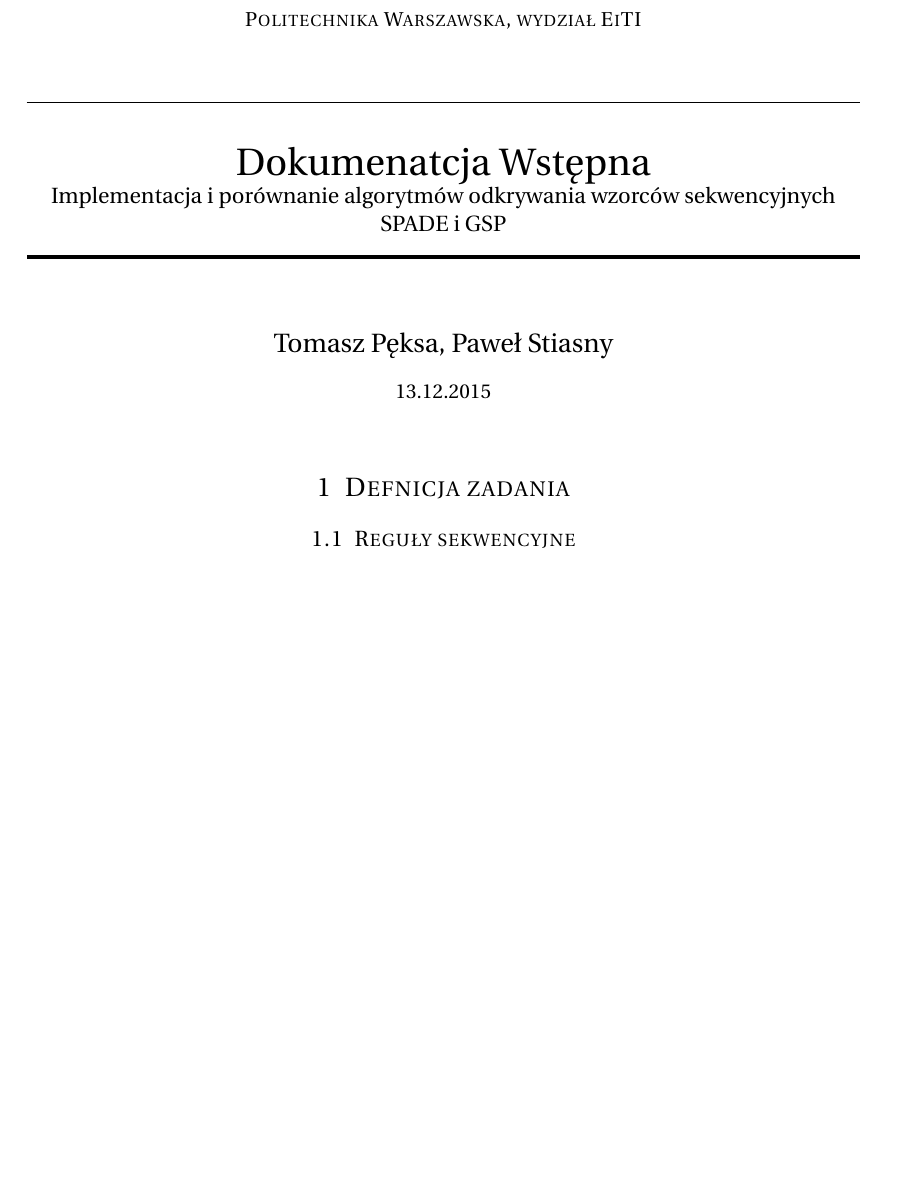
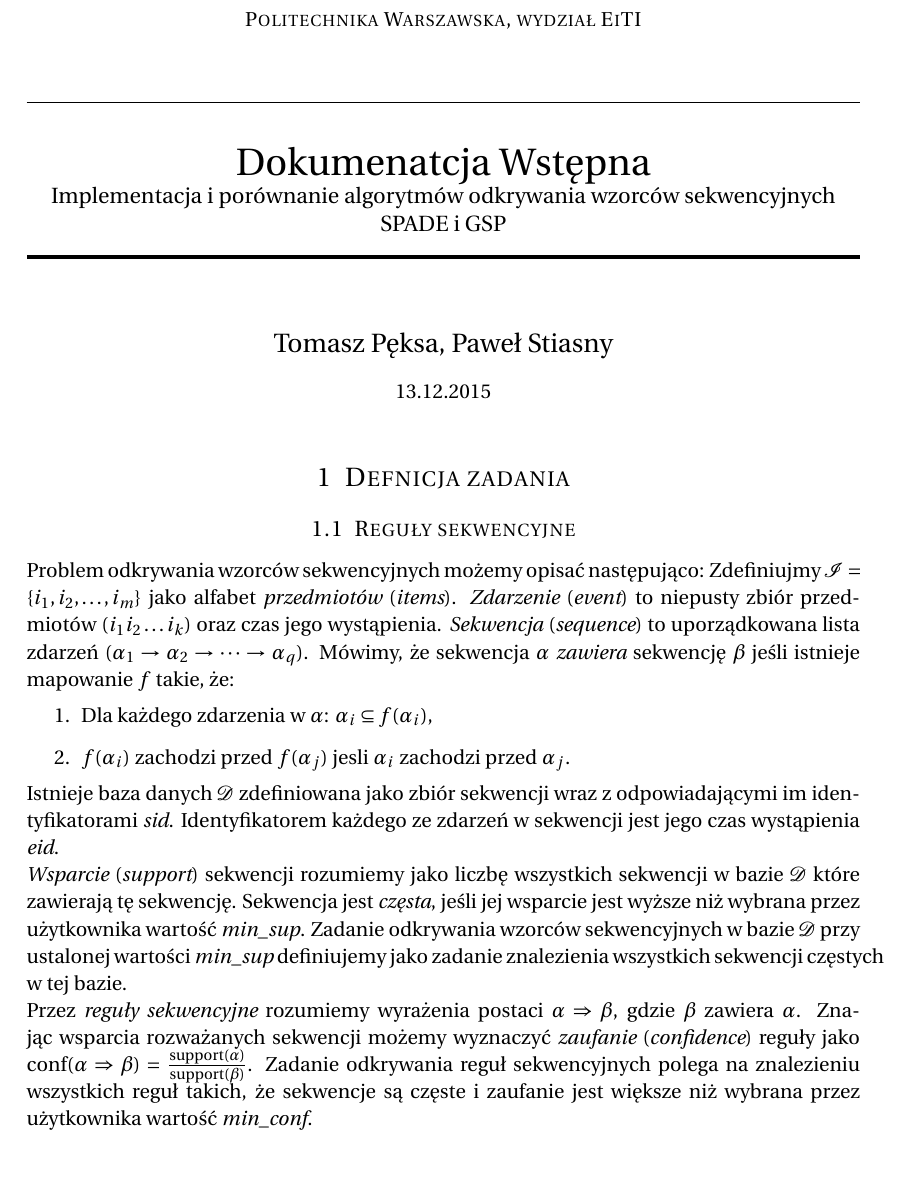
Before and after one commit to pstiasny/eiti-med-spade-gsp, a LaTeX document (wstepna.tex): part of the page before the commit and part of page 1 of 2 after it, cut so that both start at the same text, the shorter picture padded with empty space. Compiled offline with pdfLaTeX.

Commit message:
dodaj definicję reguł sekwencyjnych

```diff
--- a/wstepna.tex
+++ b/wstepna.tex
@@ -77,6 +77,39 @@
 \section{Defnicja zadania}
 
 \subsection{Reguły sekwencyjne}
+
+Problem odkrywania wzorców sekwencyjnych możemy opisać następująco: Zdefiniujmy
+\( \mathcal I = \{ i_1, i_2, \ldots, i_m \} \) jako alfabet {\em przedmiotów}
+({\em items}).  {\em Zdarzenie} ({\em event}) to niepusty zbiór przedmiotów \(
+( i_1i_2\ldots i_k ) \) oraz czas jego wystąpienia.  {\em Sekwencja} ({\em
+sequence}) to uporządkowana lista zdarzeń \( ( \alpha_1 \rightarrow \alpha_2 \rightarrow \cdots \rightarrow \alpha_q ) \).
+Mówimy, że sekwencja \( \alpha \) {\em zawiera} sekwencję \( \beta \) jeśli
+istnieje mapowanie \( f \) takie, że:
+\begin{enumerate}
+    \item Dla każdego zdarzenia w \( \alpha \): \( \alpha_i \subseteq f(\alpha_i) \),
+    \item \( f(\alpha_i) \) zachodzi przed \( f(\alpha_j) \) jesli \( \alpha_i \)
+        zachodzi przed \( \alpha_j \).
+\end{enumerate}
+
+Istnieje baza danych \( \mathcal D \) zdefiniowana jako zbiór sekwencji wraz
+z odpowiadającymi im identyfikatorami {\em sid}.  Identyfikatorem każdego ze
+zdarzeń w sekwencji jest jego czas wystąpienia {\em eid}.
+
+{\em Wsparcie} ({\em support}) sekwencji rozumiemy jako liczbę wszystkich
+sekwencji w bazie \( \mathcal D \) które zawierają tę sekwencję.  Sekwencja
+jest {\em częsta}, jeśli jej wsparcie jest wyższe niż wybrana przez użytkownika
+wartość {\em min\_sup}.  Zadanie odkrywania wzorców sekwencyjnych w bazie \(
+\mathcal D \) przy ustalonej wartości {\em min\_sup} definiujemy jako zadanie
+znalezienia wszystkich sekwencji częstych w tej bazie.
+
+Przez {\em reguły sekwencyjne} rozumiemy wyrażenia postaci \( \alpha
+\Rightarrow \beta \), gdzie \(\beta \) zawiera \( \alpha \).  Znając wsparcia
+rozważanych sekwencji możemy wyznaczyć {\em zaufanie} ({\em confidence})
+reguły jako \( \text{conf}(\alpha \Rightarrow \beta) = \frac{\text{support}(\alpha)}{\text{support}(\beta)}\).
+Zadanie odkrywania reguł sekwencyjnych polega na znalezieniu wszystkich reguł
+takich, że sekwencje są częste i zaufanie jest większe niż wybrana przez
+użytkownika wartość {\em min\_conf}.
+
 \subsection{Algorytm SPADE}
 \subsection{Algorytm GSP}
 \subsection{Porównanie}
```
